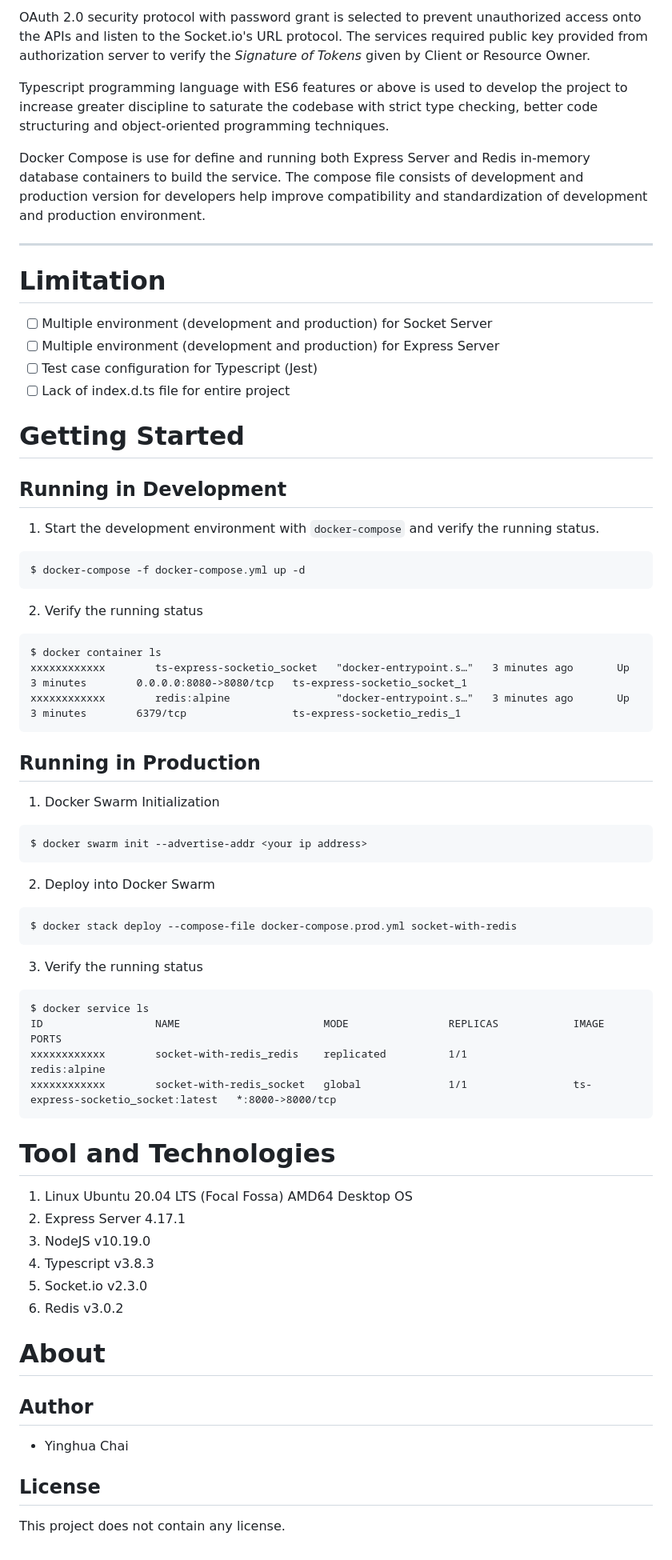
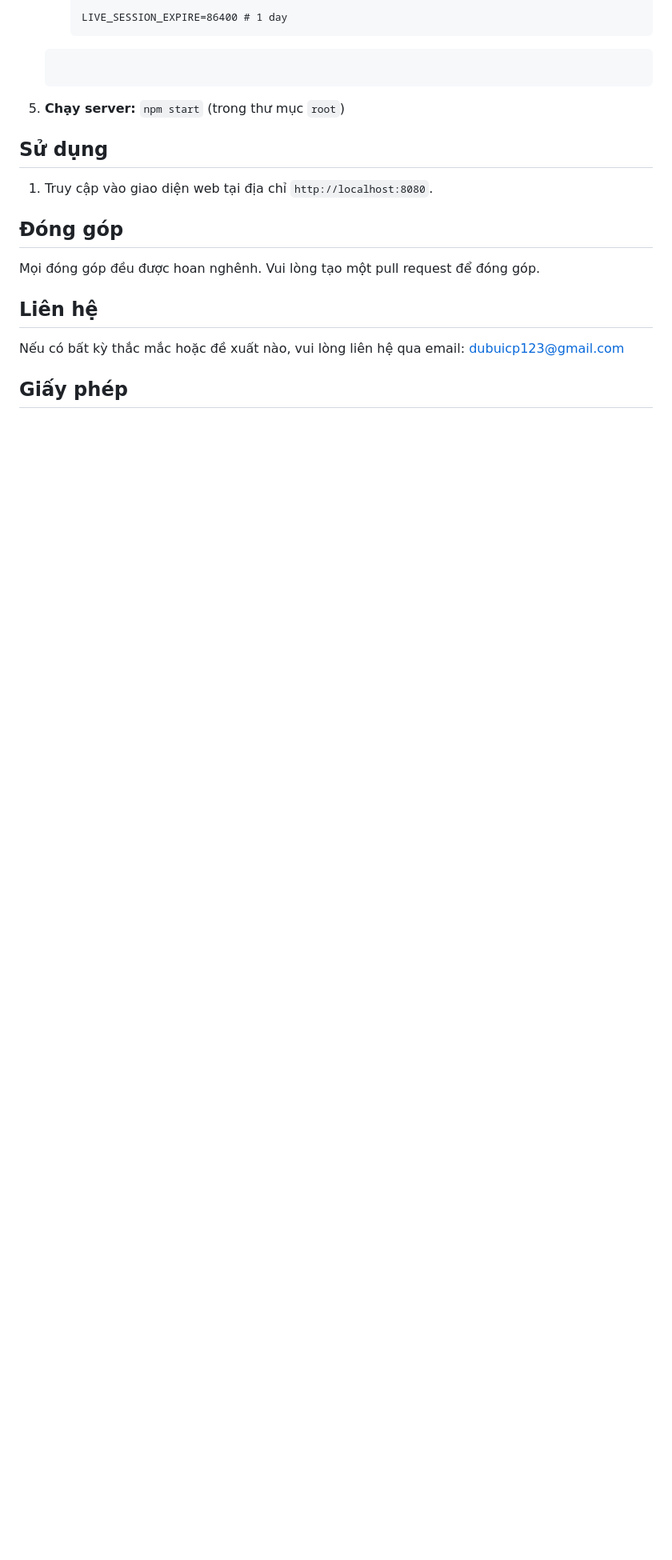
Before and after one commit to duyvu871/btl-xlths, a Markdown page: README.md, the part around one of its changes. Shown at 80% size. GitHub-like rendering; blank space fills up the shorter version.

````diff
--- a/README.md
+++ b/README.md
@@ -75,71 +77,21 @@ The project is designed with three-tiers architecture, inversion of controls (IO
 
-OAuth 2.0 security protocol with password grant is selected to prevent unauthorized access onto the APIs and listen to the Socket.io's URL protocol. The services required public key provided from authorization server to verify the *Signature of Tokens* given by Client or Resource Owner.
+      LIVE_SESSION_EXPIRE=86400 # 1 day
+    ```
+5. **Chạy server:** `npm start` (trong thư mục `root`)
 
-Typescript programming language with ES6 features or above is used to develop the project to increase greater discipline to saturate the codebase with strict type checking, better code structuring and object-oriented programming techniques.
 
-Docker Compose is use for define and running both Express Server and Redis in-memory database containers to build the service. The compose file consists of development and production version for developers help improve compatibility and standardization of development and production environment.
+## Sử dụng
 
-***
+1. Truy cập vào giao diện web tại địa chỉ `http://localhost:8080`.
 
-Limitation
-==========
-* [ ] Multiple environment (development and production) for Socket Server
-* [ ] Multiple environment (development and production) for Express Server
-* [ ] Test case configuration for Typescript (Jest)
-* [ ] Lack of index.d.ts file for entire project
+## Đóng góp
 
-Getting Started
-===============
+Mọi đóng góp đều được hoan nghênh. Vui lòng tạo một pull request để đóng góp.
 
-Running in Development
-----------------------
-1. Start the development environment with `docker-compose` and verify the running status.
-```docker
-$ docker-compose -f docker-compose.yml up -d
-```
 
-2. Verify the running status
-```docker
-$ docker container ls
-xxxxxxxxxxxx        ts-express-socketio_socket   "docker-entrypoint.s…"   3 minutes ago       Up 3 minutes        0.0.0.0:8080->8080/tcp   ts-express-socketio_socket_1
-xxxxxxxxxxxx        redis:alpine                 "docker-entrypoint.s…"   3 minutes ago       Up 3 minutes        6379/tcp                 ts-express-socketio_redis_1
-```
+## Liên hệ
 
-Running in Production
----------------------
-1. Docker Swarm Initialization
-```docker
-$ docker swarm init --advertise-addr <your ip address>
-```
+Nếu có bất kỳ thắc mắc hoặc đề xuất nào, vui lòng liên hệ qua email: [dubuicp123@gmail.com](dubuicp123@gmail.com)
 
-2. Deploy into Docker Swarm
-```docker
-$ docker stack deploy --compose-file docker-compose.prod.yml socket-with-redis
-```
 
-3. Verify the running status
-```docker
-$ docker service ls
-ID                  NAME                       MODE                REPLICAS            IMAGE                               PORTS
-xxxxxxxxxxxx        socket-with-redis_redis    replicated          1/1                 redis:alpine
-xxxxxxxxxxxx        socket-with-redis_socket   global              1/1                 ts-express-socketio_socket:latest   *:8000->8000/tcp
-```
-
-Tool and Technologies
-=====================
-1. Linux Ubuntu 20.04 LTS (Focal Fossa) AMD64 Desktop OS
-2. Express Server 4.17.1
-3. NodeJS v10.19.0
-4. Typescript v3.8.3
-5. Socket.io v2.3.0
-6. Redis v3.0.2
-
-About
-=====
-Author
-------
-- Yinghua Chai
-
-License
--------
-This project does not contain any license.
+## Giấy phép
````
Also changed, not shown: other parts of README.md (+61 -59 lines).
